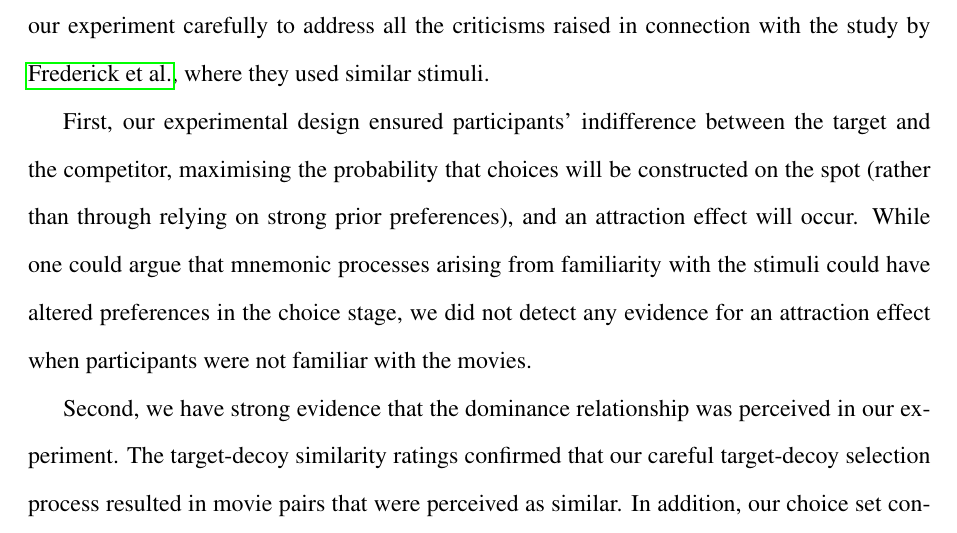
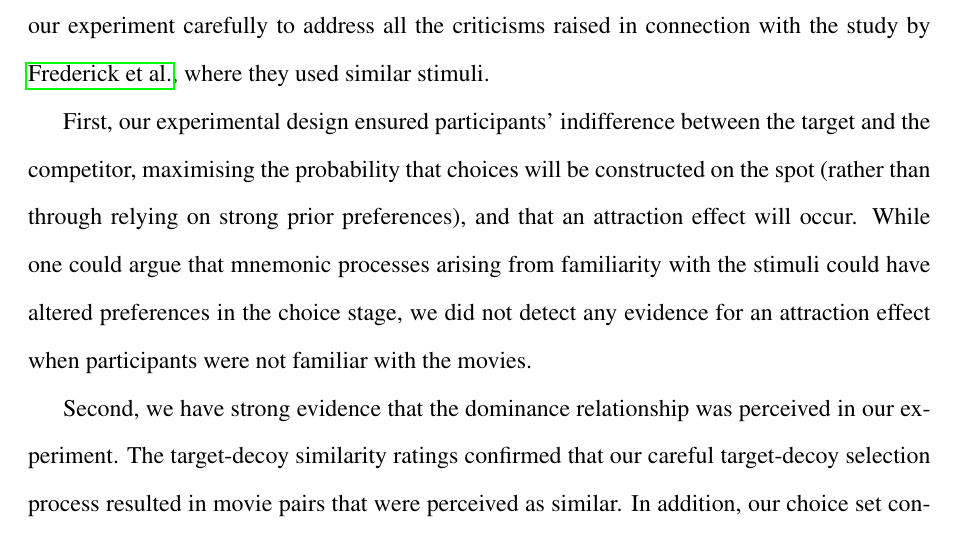
Before and after one commit to annatrendl/AE_paper, a LaTeX paper (AE_paper.tex): part of page 12 of 22, cut so that both start at the same text. Compiled offline with pdfLaTeX.

Commit message:
Update AE_paper.tex

```diff
--- a/AE_paper.tex
+++ b/AE_paper.tex
@@ -272,7 +272,7 @@ Bayesian Inf. Crit. & 2,864.090 & 2,750.087 \\
 
 We tested for the attraction effect in a choice task with naturalistic choice options. We found that the presence of the decoy in the choice set did not alter preferences over the target and the competitor, as participants remained indifferent between the two dominating options. We believe that our study is the first rigorous investigation of this research question. We designed our experiment carefully to address all the criticisms raised in connection with the study by \citeauthor{Frederick2014}, where they used similar stimuli.
 
-First, our experimental design ensured participants' indifference between the target and the competitor, maximising the probability that choices will be constructed on the spot (rather than through relying on strong prior preferences), and an attraction effect will occur. While one could argue that mnemonic processes arising from familiarity with the stimuli could have altered preferences in the choice stage, we did not detect any evidence for an attraction effect when participants were not familiar with the movies.
+First, our experimental design ensured participants' indifference between the target and the competitor, maximising the probability that choices will be constructed on the spot (rather than through relying on strong prior preferences), and that an attraction effect will occur. While one could argue that mnemonic processes arising from familiarity with the stimuli could have altered preferences in the choice stage, we did not detect any evidence for an attraction effect when participants were not familiar with the movies.
 
 Second, we have strong evidence that the dominance relationship was perceived in our experiment. The target-decoy similarity ratings confirmed that our careful target-decoy selection process resulted in movie pairs that were perceived as similar. In addition, our choice set construction criteria ensured that the decoy was always rated at least 3 units lower than the target (and the competitor). Consequently, the decoy was only chosen in 4.3\% of the trials, which clearly shows that participants were able to spot and avoid the dominated option.
 
```
